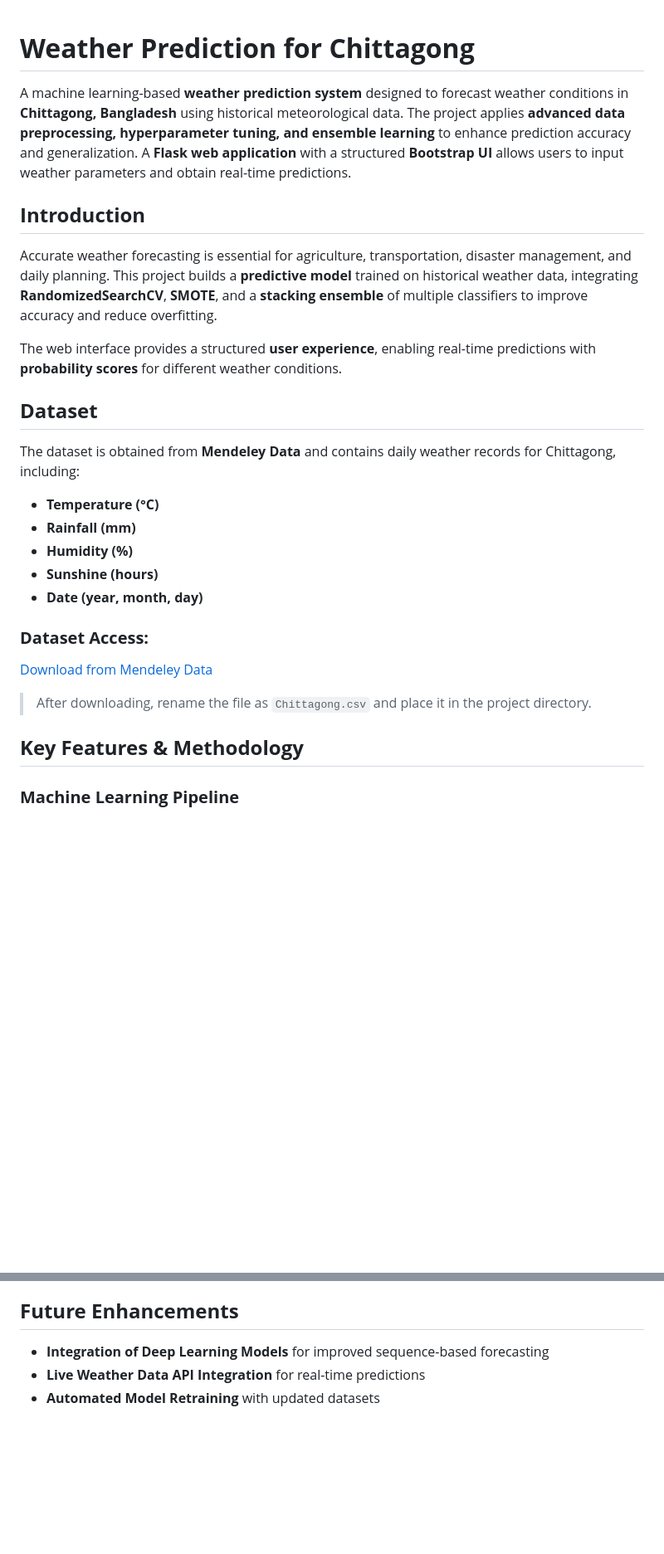
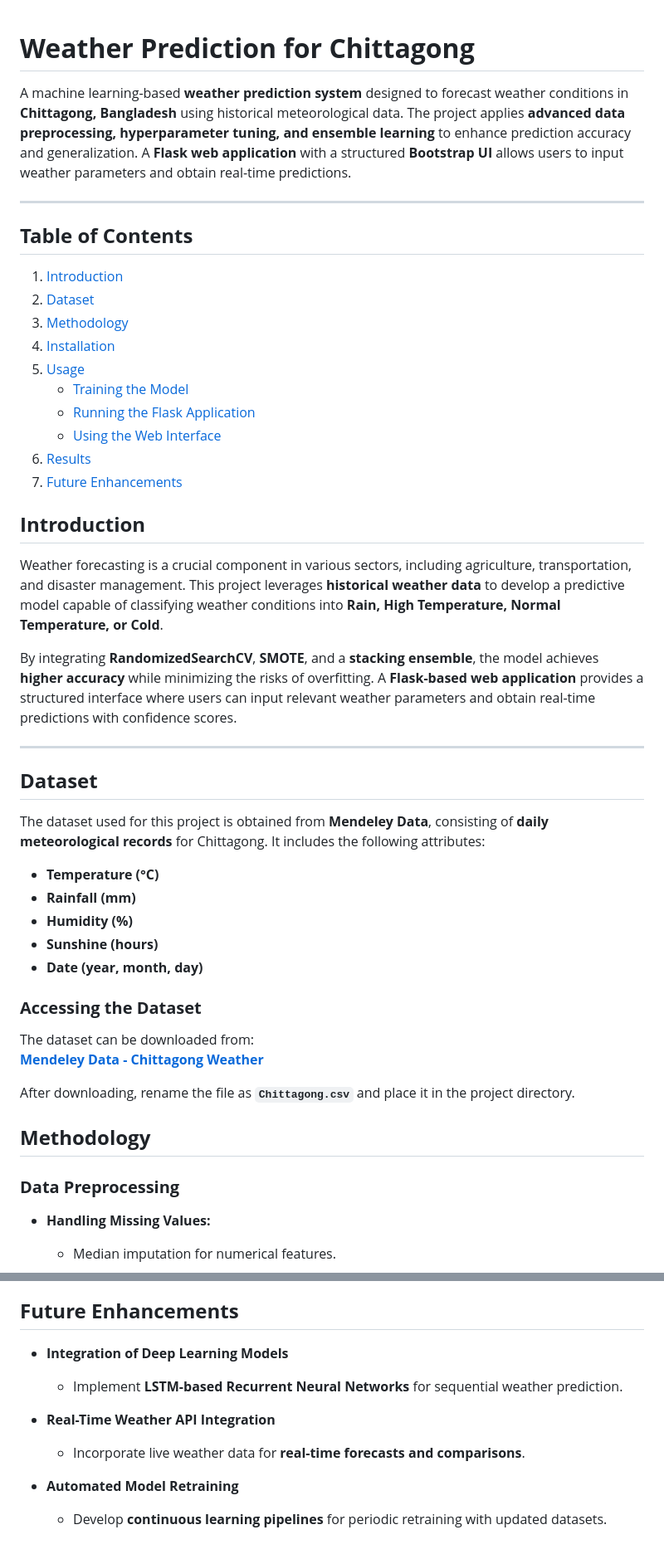
Before and after one commit to auntor101/Weather-Prediction, a Markdown page: README.md, 2 parts joined by grey strips. Shown: that part at 83% size. GitHub-like rendering; blank space fills up the shorter version.

```diff
--- a/README.md
+++ b/README.md
@@ -1,20 +1,35 @@
-
 # **Weather Prediction for Chittagong**
 
 A machine learning-based **weather prediction system** designed to forecast weather conditions in **Chittagong, Bangladesh** using historical meteorological data. The project applies **advanced data preprocessing, hyperparameter tuning, and ensemble learning** to enhance prediction accuracy and generalization. A **Flask web application** with a structured **Bootstrap UI** allows users to input weather parameters and obtain real-time predictions.
+
+---
+
+## **Table of Contents**
+
+1. [Introduction](#introduction)
+2. [Dataset](#dataset)
+3. [Methodology](#methodology)
+4. [Installation](#installation)
+5. [Usage](#usage)
+   - [Training the Model](#training-the-model)
+   - [Running the Flask Application](#running-the-flask-application)
+   - [Using the Web Interface](#using-the-web-interface)
+6. [Results](#results)
+7. [Future Enhancements](#future-enhancements)
 
 
 
 ## **Introduction**
 
-Accurate weather forecasting is essential for agriculture, transportation, disaster management, and daily planning. This project builds a **predictive model** trained on historical weather data, integrating **RandomizedSearchCV**, **SMOTE**, and a **stacking ensemble** of multiple classifiers to improve accuracy and reduce overfitting.
+Weather forecasting is a crucial component in various sectors, including agriculture, transportation, and disaster management. This project leverages **historical weather data** to develop a predictive model capable of classifying weather conditions into **Rain, High Temperature, Normal Temperature, or Cold**.
 
-The web interface provides a structured **user experience**, enabling real-time predictions with **probability scores** for different weather conditions.
+By integrating **RandomizedSearchCV**, **SMOTE**, and a **stacking ensemble**, the model achieves **higher accuracy** while minimizing the risks of overfitting. A **Flask-based web application** provides a structured interface where users can input relevant weather parameters and obtain real-time predictions with confidence scores.
 
+---
 
 ## **Dataset**
 
-The dataset is obtained from **Mendeley Data** and contains daily weather records for Chittagong, including:
+The dataset used for this project is obtained from **Mendeley Data**, consisting of **daily meteorological records** for Chittagong. It includes the following attributes:
 
 - **Temperature (°C)**
 - **Rainfall (mm)**
@@ -22,14 +37,17 @@ The dataset is obtained from **Mendeley Data** and contains daily weather record
 - **Sunshine (hours)**
 - **Date (year, month, day)**
 
-### **Dataset Access:**
-[Download from Mendeley Data](https://data.mendeley.com/datasets/tbrhznpwg9/1)
+### **Accessing the Dataset**
+The dataset can be downloaded from:
+[**Mendeley Data - Chittagong Weather**](https://data.mendeley.com/datasets/tbrhznpwg9/1)
 
-> After downloading, rename the file as `Chittagong.csv` and place it in the project directory.
+After downloading, rename the file as **`Chittagong.csv`** and place it in the project directory.
 
 
+## **Methodology**
 
-## **Key Features & Methodology**
+### **Data Preprocessing**
 
-### **Machine Learning Pipeline**
+- **Handling Missing Values:**
+  - Median imputation for numerical features.
 
@@ -119,6 +174,11 @@ The performance of models is evaluated through:
 
 ## **Future Enhancements**
 
-- **Integration of Deep Learning Models** for improved sequence-based forecasting
-- **Live Weather Data API Integration** for real-time predictions
-- **Automated Model Retraining** with updated datasets
+- **Integration of Deep Learning Models**
+  - Implement **LSTM-based Recurrent Neural Networks** for sequential weather prediction.
+
+- **Real-Time Weather API Integration**
+  - Incorporate live weather data for **real-time forecasts and comparisons**.
+
+- **Automated Model Retraining**
+  - Develop **continuous learning pipelines** for periodic retraining with updated datasets.
```
Also changed, not shown: other parts of README.md (+70 -33 lines).
